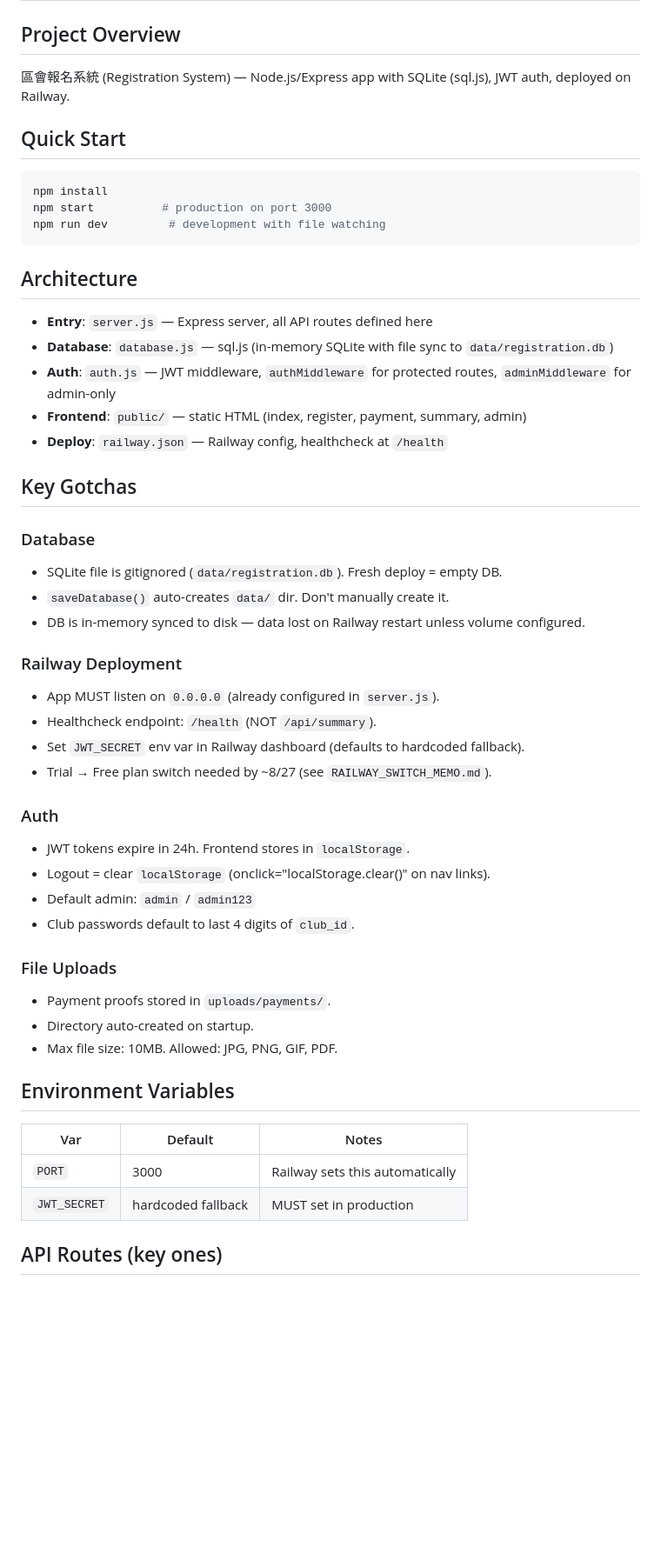
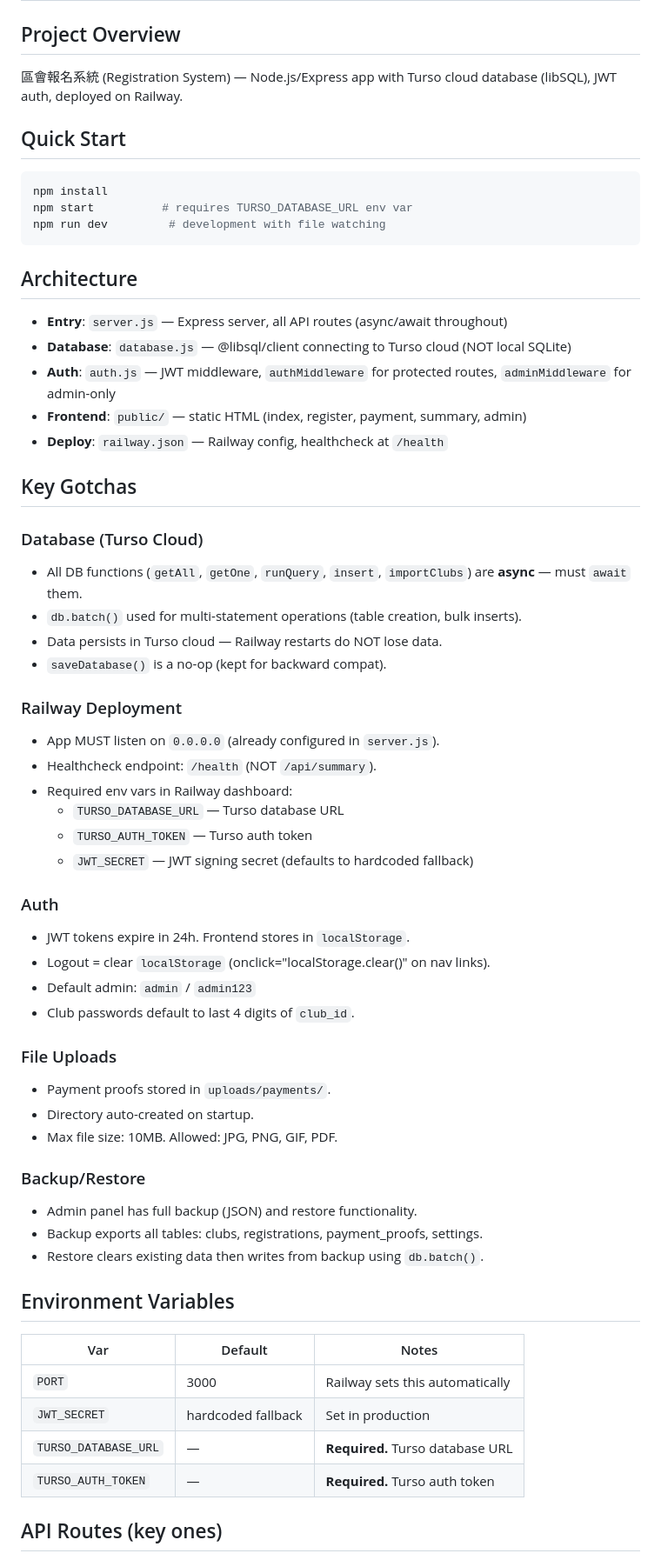
Before and after one commit to johnnywang885-gif/registration-system, a Markdown page: AGENTS.md, the part around one of its changes. Shown at 87% size. Rendered like a GitHub page; blank space fills up the shorter version.

Commit message:
docs: 更新 AGENTS.md 反映 Turso 遷移
- database.js 改為 @libsql/client (Turso cloud)
- 所有 DB 函式改為 async
- 新增 TURSO_DATABASE_URL / TURSO_AUTH_TOKEN 環境變數
- 新增 backup/restore 功能說明
- 移除過時的 sql.js / 本地 SQLite 說明

````diff
--- a/AGENTS.md
+++ b/AGENTS.md
@@ -1,34 +1,37 @@
 # AGENTS.md
 
 ## Project Overview
-區會報名系統 (Registration System) — Node.js/Express app with SQLite (sql.js), JWT auth, deployed on Railway.
+區會報名系統 (Registration System) — Node.js/Express app with Turso cloud database (libSQL), JWT auth, deployed on Railway.
 
 ## Quick Start
 ```bash
 npm install
-npm start          # production on port 3000
+npm start          # requires TURSO_DATABASE_URL env var
 npm run dev         # development with file watching
 ```
 
 ## Architecture
-- **Entry**: `server.js` — Express server, all API routes defined here
-- **Database**: `database.js` — sql.js (in-memory SQLite with file sync to `data/registration.db`)
+- **Entry**: `server.js` — Express server, all API routes (async/await throughout)
+- **Database**: `database.js` — @libsql/client connecting to Turso cloud (NOT local SQLite)
 - **Auth**: `auth.js` — JWT middleware, `authMiddleware` for protected routes, `adminMiddleware` for admin-only
 - **Frontend**: `public/` — static HTML (index, register, payment, summary, admin)
 - **Deploy**: `railway.json` — Railway config, healthcheck at `/health`
 
 ## Key Gotchas
 
-### Database
-- SQLite file is gitignored (`data/registration.db`). Fresh deploy = empty DB.
-- `saveDatabase()` auto-creates `data/` dir. Don't manually create it.
-- DB is in-memory synced to disk — data lost on Railway restart unless volume configured.
+### Database (Turso Cloud)
+- All DB functions (`getAll`, `getOne`, `runQuery`, `insert`, `importClubs`) are **async** — must `await` them.
+- `db.batch()` used for multi-statement operations (table creation, bulk inserts).
+- Data persists in Turso cloud — Railway restarts do NOT lose data.
+- `saveDatabase()` is a no-op (kept for backward compat).
 
 ### Railway Deployment
 - App MUST listen on `0.0.0.0` (already configured in `server.js`).
 - Healthcheck endpoint: `/health` (NOT `/api/summary`).
-- Set `JWT_SECRET` env var in Railway dashboard (defaults to hardcoded fallback).
-- Trial → Free plan switch needed by ~8/27 (see `RAILWAY_SWITCH_MEMO.md`).
+- Required env vars in Railway dashboard:
+  - `TURSO_DATABASE_URL` — Turso database URL
+  - `TURSO_AUTH_TOKEN` — Turso auth token
+  - `JWT_SECRET` — JWT signing secret (defaults to hardcoded fallback)
 
 ### Auth
 - JWT tokens expire in 24h. Frontend stores in `localStorage`.
@@ -41,11 +44,18 @@ npm run dev         # development with file watching
 - Directory auto-created on startup.
 - Max file size: 10MB. Allowed: JPG, PNG, GIF, PDF.
 
+### Backup/Restore
+- Admin panel has full backup (JSON) and restore functionality.
+- Backup exports all tables: clubs, registrations, payment_proofs, settings.
+- Restore clears existing data then writes from backup using `db.batch()`.
+
 ## Environment Variables
 | Var | Default | Notes |
 |-----|---------|-------|
 | `PORT` | 3000 | Railway sets this automatically |
-| `JWT_SECRET` | hardcoded fallback | MUST set in production |
+| `JWT_SECRET` | hardcoded fallback | Set in production |
+| `TURSO_DATABASE_URL` | — | **Required.** Turso database URL |
+| `TURSO_AUTH_TOKEN` | — | **Required.** Turso auth token |
 
 ## API Routes (key ones)
 - `POST /api/login` — returns JWT token
````
Also changed, not shown: other parts of AGENTS.md (+4 -3 lines).
